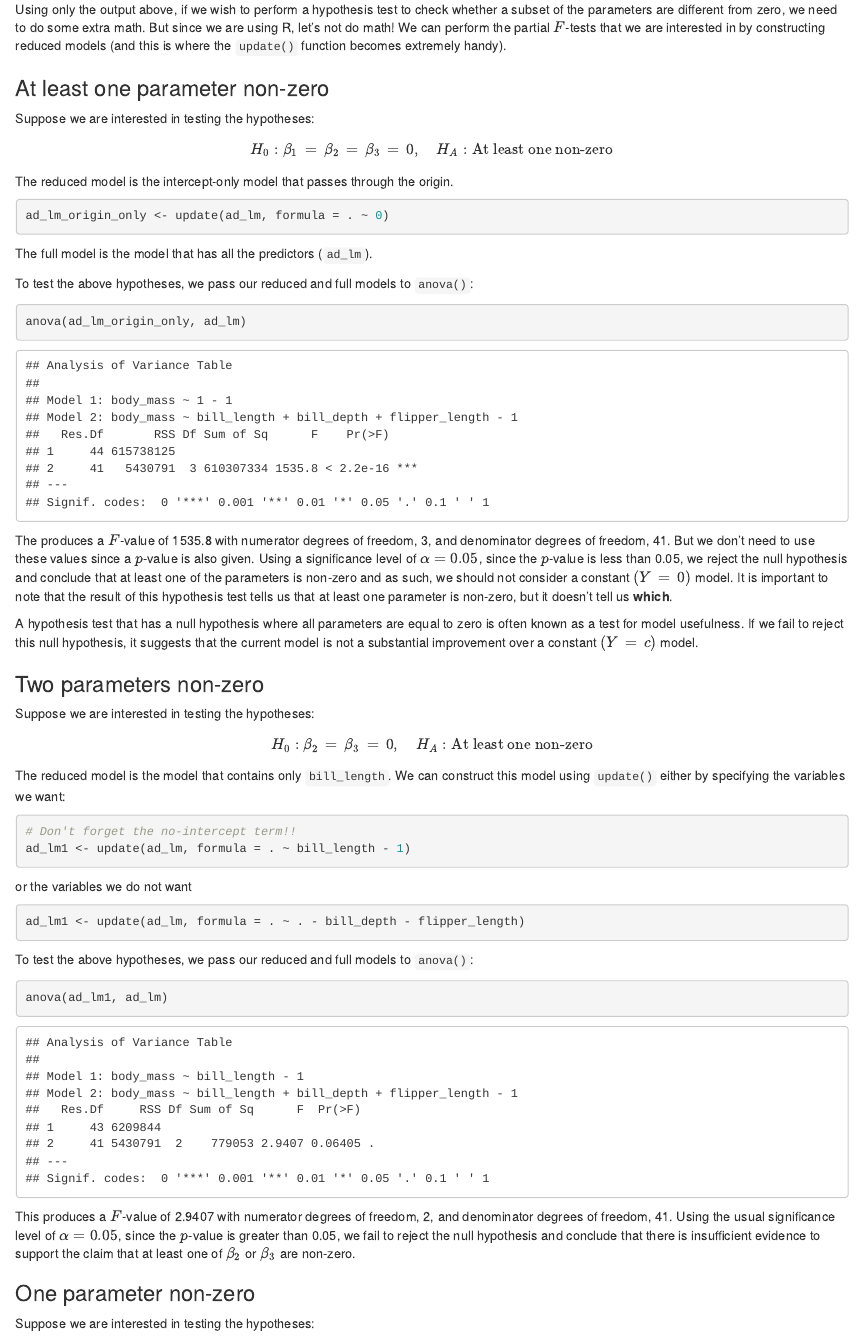
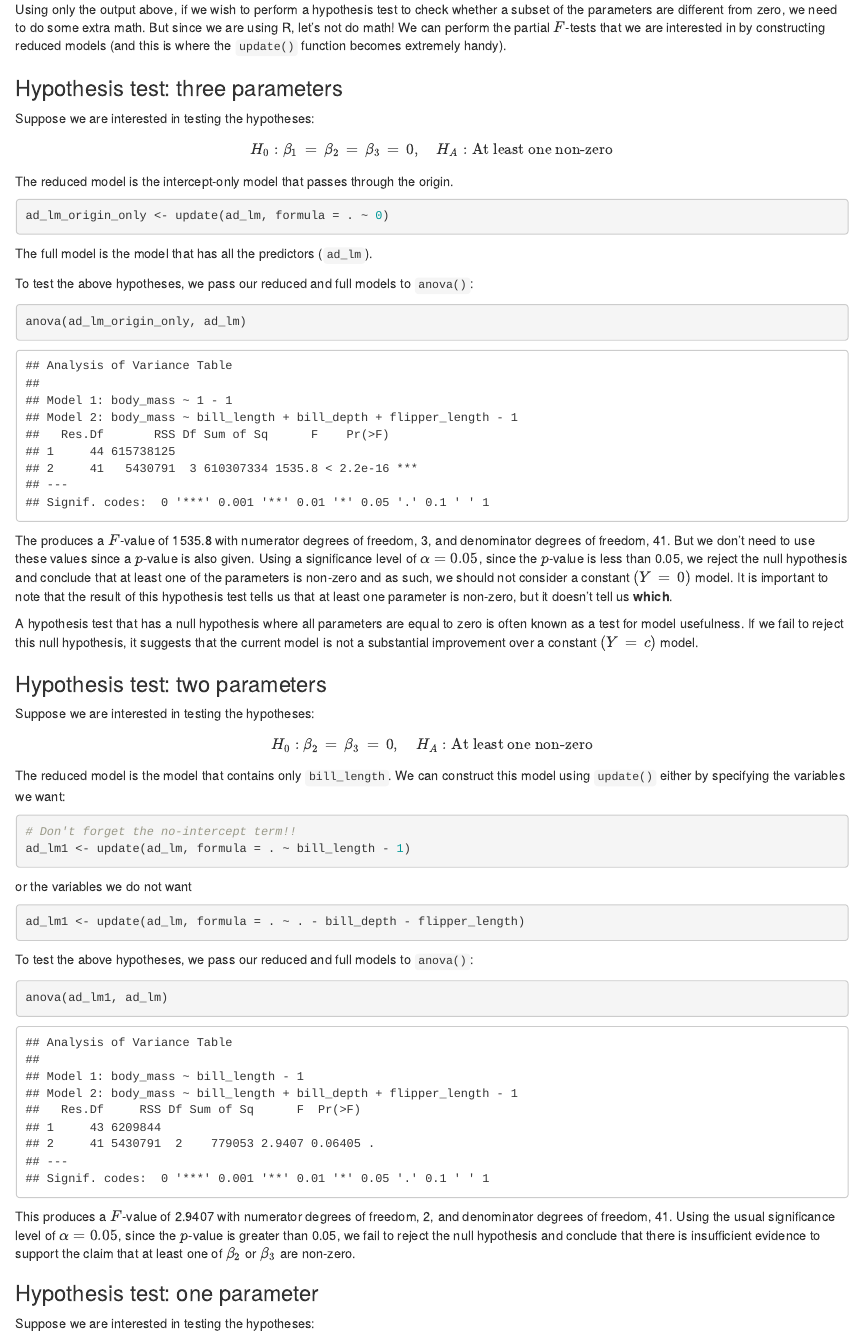
Before and after one commit to adamoshen/3553f21, an R Markdown document (03.Rmd): the page in a window 1100 px wide, from 6210 px down. Rendered offline with R 4.5, knitr and Pandoc, with nearby package versions; drawn as R Markdown's standard HTML page in place of the format the file asks for.

Commit message:
Update headings

```diff
--- a/03.Rmd
+++ b/03.Rmd
@@ -233,7 +233,7 @@ let's not do math! We can perform the partial $F$-tests that we are interested i
 reduced models (and this is where the `update()` function becomes extremely handy).
 
 
-### At least one parameter non-zero
+### Hypothesis test: three parameters
 
 Suppose we are interested in testing the hypotheses:
 
@@ -266,7 +266,7 @@ as a test for model usefulness. If we fail to reject this null hypothesis, it su
 current model is not a substantial improvement over a constant $(Y \,=\, c)$ model.
 
 
-### Two parameters non-zero
+### Hypothesis test: two parameters
 
 Suppose we are interested in testing the hypotheses:
 
@@ -298,7 +298,7 @@ greater than 0.05, we fail to reject the null hypothesis and conclude that there
 evidence to support the claim that at least one of $\beta_{2}$ or $\beta_{3}$ are non-zero.
 
 
-### One parameter non-zero
+### Hypothesis test: one parameter
 
 Suppose we are interested in testing the hypotheses:
 
```
Also changed, not shown: docs/reference-keys.txt, docs/search.json, 5 other files.
